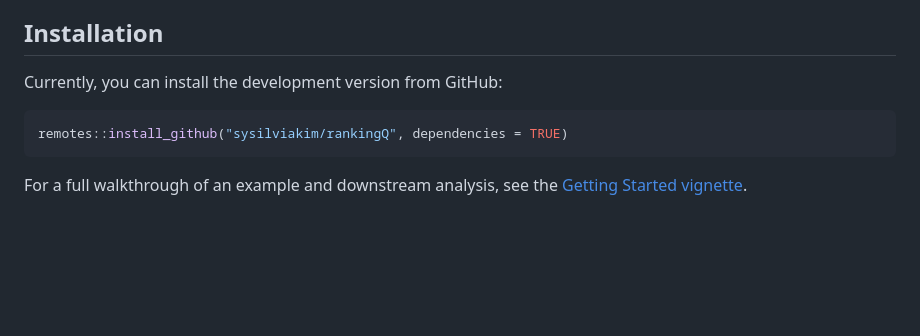
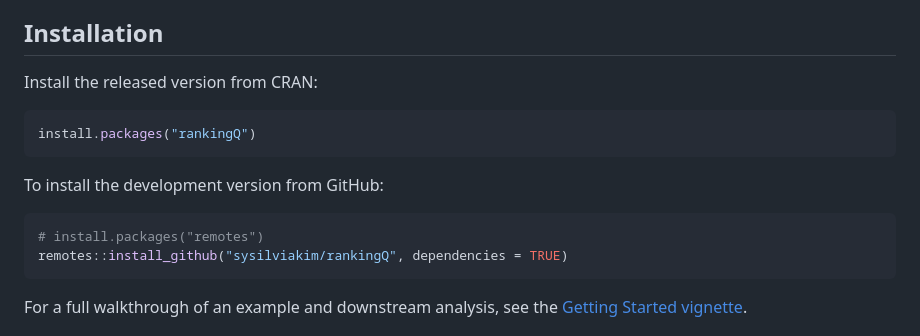
Before and after one commit to sysilviakim/rankingQ, a Markdown page: README.md, the part around one of its changes. Rendered like a GitHub page; blank space fills up the shorter version.

Commit message:
CRAN badge ship

````diff
--- a/README.md
+++ b/README.md
@@ -24,9 +24,16 @@ For the underlying methodology, see [Atsusaka and Kim (2025)](https://doi.org/10
 
 ## Installation
 
-Currently, you can install the development version from GitHub:
+Install the released version from CRAN:
 
 ``` r
+install.packages("rankingQ")
+```
+
+To install the development version from GitHub:
+
+``` r
+# install.packages("remotes")
 remotes::install_github("sysilviakim/rankingQ", dependencies = TRUE)
 ```
 
````
Also changed, not shown: other parts of README.md (+1 -1 lines).
